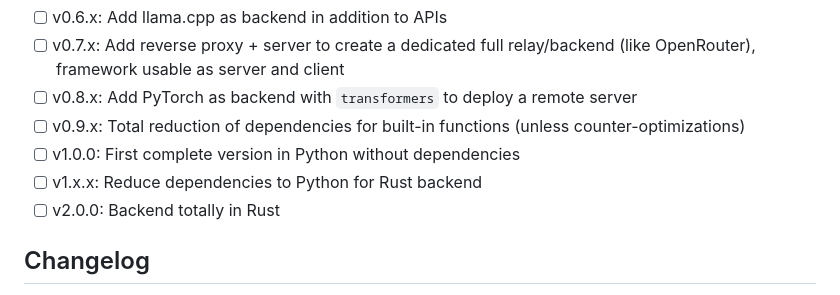
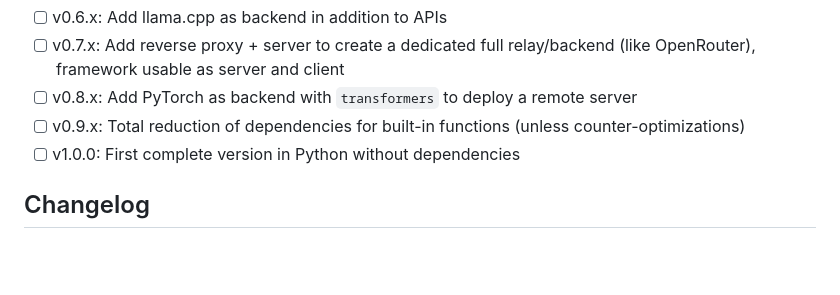
Before and after one commit to SyntaxError4Life/open-taranis, a Markdown page: README.md, the part around the change. Drawn GitHub-style; blank space fills up the shorter version.

Commit message:
Update README.md
Removed planned versions for Rust backend and dependency reduction.

```diff
--- a/README.md
+++ b/README.md
@@ -69,8 +69,6 @@ for token, tool, tool_bool in T.handle_streaming(stream) :
 - [ ]   v0.8.x: Add PyTorch as backend with `transformers` to deploy a remote server
 - [ ]   v0.9.x: Total reduction of dependencies for built-in functions (unless counter-optimizations)
 - [ ]   v1.0.0: First complete version in Python without dependencies
-- [ ]   v1.x.x: Reduce dependencies to Python for Rust backend
-- [ ]   v2.0.0: Backend totally in Rust
 
 ## Changelog
 
```
